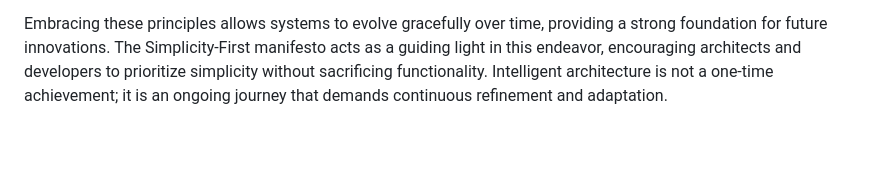
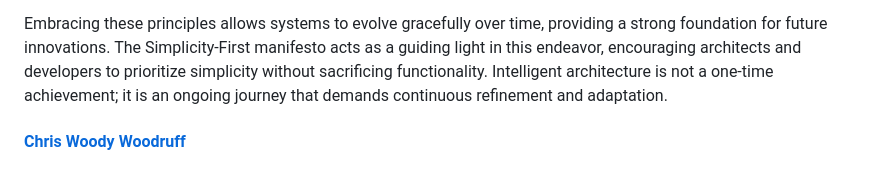
Before and after one commit to cwoodruff/simplicity-first-dev, a Markdown page: Intelligent Software-Architecture-for-Scalability-and-Resilience.md, the part around the change. Rendered like a GitHub page; blank space fills up the shorter version.

```diff
--- a/Intelligent Software-Architecture-for-Scalability-and-Resilience.md
+++ b/Intelligent Software-Architecture-for-Scalability-and-Resilience.md
@@ -56,3 +56,5 @@ Additionally, managing architectural drift is a significant challenge. As system
 Intelligent software architecture focuses on creating systems that are adaptable, resilient, and scalable, all while adhering to the principles of simplicity. By emphasizing modularity, scalability, adaptability, and maintainability, architects can develop systems that are both efficient and robust. As modern software systems grow increasingly complex, the importance of intelligent architecture has never been more critical.
 
 Embracing these principles allows systems to evolve gracefully over time, providing a strong foundation for future innovations. The Simplicity-First manifesto acts as a guiding light in this endeavor, encouraging architects and developers to prioritize simplicity without sacrificing functionality. Intelligent architecture is not a one-time achievement; it is an ongoing journey that demands continuous refinement and adaptation.
+
+#### [Chris Woody Woodruff](http://woodruff.dev)
```
